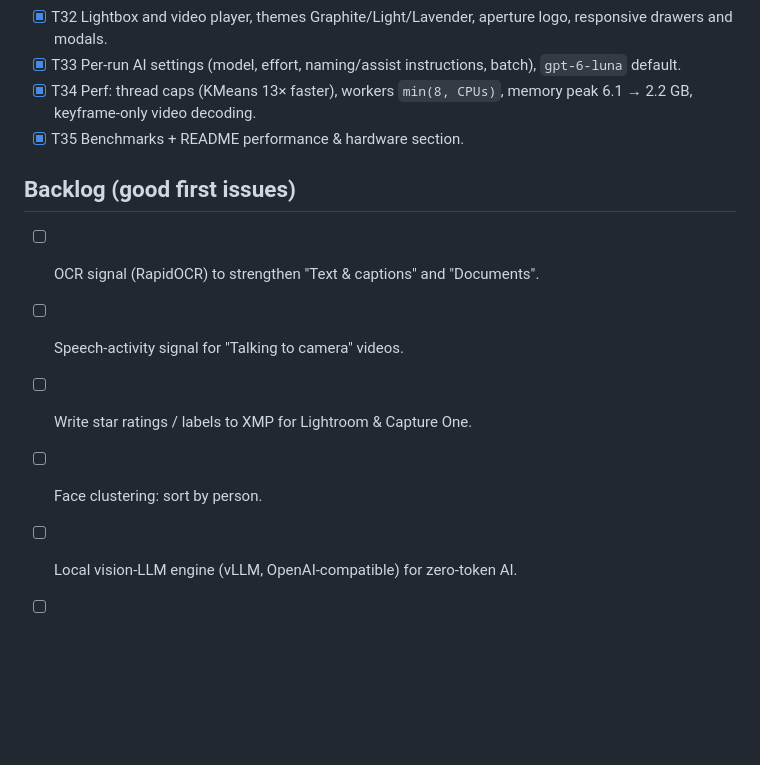
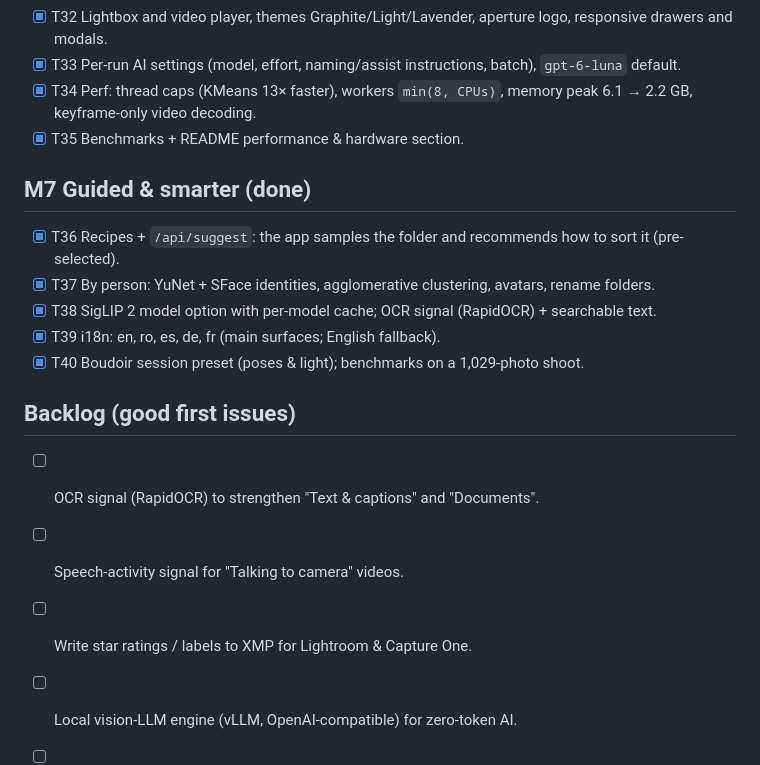
Before and after one commit to bogdancstrike/image-organizer, a Markdown page: docs/tasks.md, the part around the change. GitHub-like rendering; blank space fills up the shorter version.

```diff
--- a/docs/tasks.md
+++ b/docs/tasks.md
@@ -49,11 +49,17 @@ Status: `[x]` done · `[ ]` open. Each task lists the specs it covers and its "d
 - [x] T34 Perf: thread caps (KMeans 13× faster), workers `min(8, CPUs)`, memory peak 6.1 → 2.2 GB, keyframe-only video decoding.
 - [x] T35 Benchmarks + README performance & hardware section.
 
+## M7 Guided & smarter (done)
+- [x] T36 Recipes + `/api/suggest`: the app samples the folder and recommends how to sort it (pre-selected).
+- [x] T37 By person: YuNet + SFace identities, agglomerative clustering, avatars, rename folders.
+- [x] T38 SigLIP 2 model option with per-model cache; OCR signal (RapidOCR) + searchable text.
+- [x] T39 i18n: en, ro, es, de, fr (main surfaces; English fallback).
+- [x] T40 Boudoir session preset (poses & light); benchmarks on a 1,029-photo shoot.
+
 ## Backlog (good first issues)
 - [ ] OCR signal (RapidOCR) to strengthen "Text & captions" and "Documents".
 - [ ] Speech-activity signal for "Talking to camera" videos.
 - [ ] Write star ratings / labels to XMP for Lightroom & Capture One.
-- [ ] Face clustering: sort by person.
 - [ ] Local vision-LLM engine (vLLM, OpenAI-compatible) for zero-token AI.
 - [ ] GPU image variant (onnxruntime-gpu).
 - [ ] Larger CLIP models (SigLIP 2) as an option.
```
Also changed, not shown: README.md (+21 -2 lines), docs/assets/screenshot-home.png, 14 other files.
